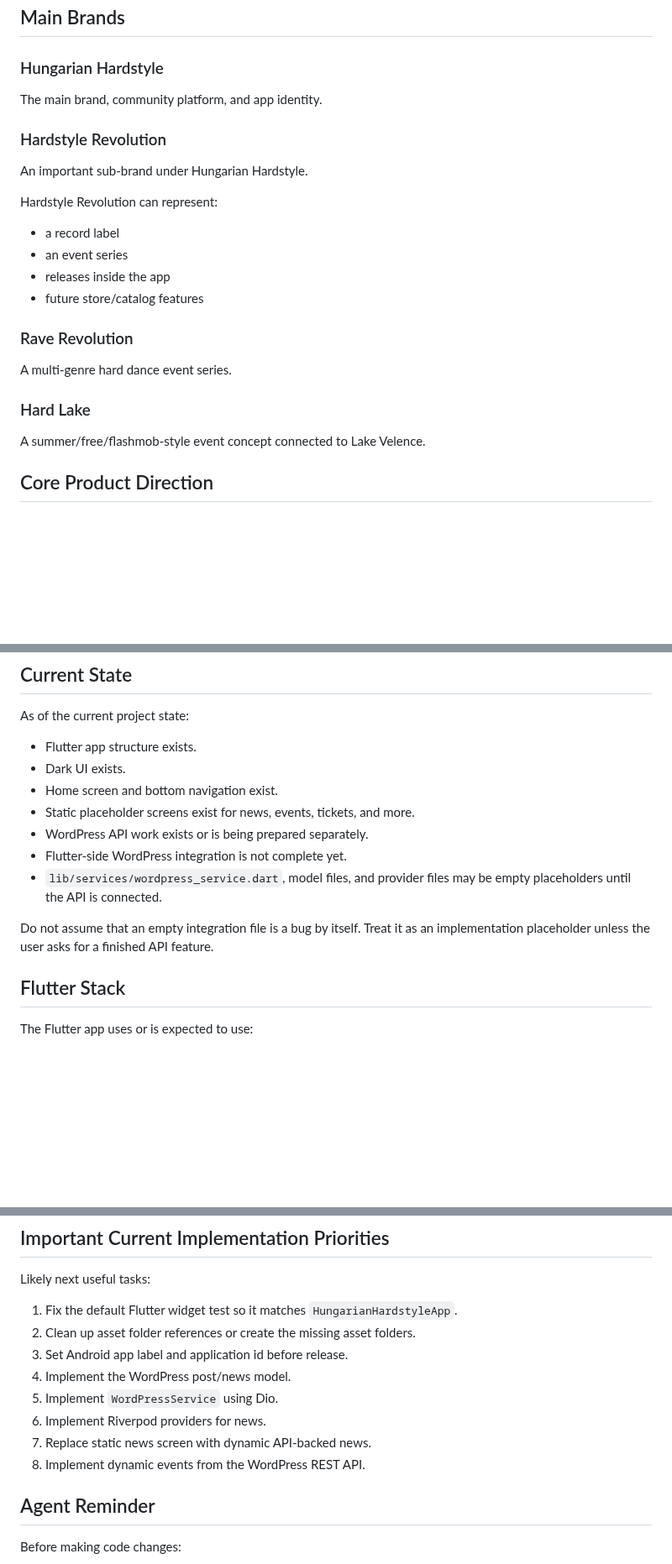
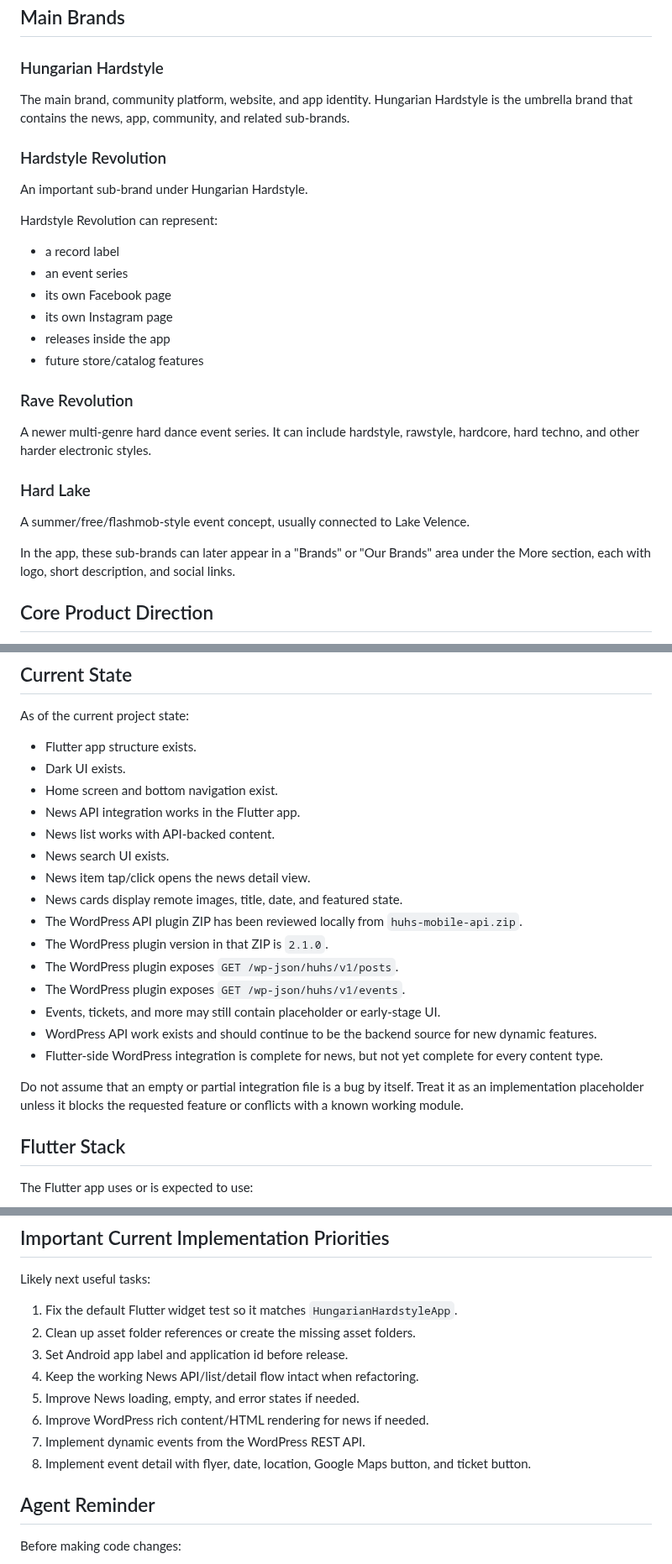
Before and after one commit to hungarianhardstyle/hungarian-hardstyle-app, a Markdown page: AGENTS.md, 3 parts joined by grey strips. Shown at 84% size. Drawn GitHub-style; blank space fills up the shorter version.

```diff
--- a/AGENTS.md
+++ b/AGENTS.md
@@ -23,7 +23,7 @@ The mobile app is built with Flutter. WordPress is the backend and the single so
 
 ### Hungarian Hardstyle
 
-The main brand, community platform, and app identity.
+The main brand, community platform, website, and app identity. Hungarian Hardstyle is the umbrella brand that contains the news, app, community, and related sub-brands.
 
 ### Hardstyle Revolution
 
@@ -33,16 +33,20 @@ Hardstyle Revolution can represent:
 
 - a record label
 - an event series
+- its own Facebook page
+- its own Instagram page
 - releases inside the app
 - future store/catalog features
 
 ### Rave Revolution
 
-A multi-genre hard dance event series.
+A newer multi-genre hard dance event series. It can include hardstyle, rawstyle, hardcore, hard techno, and other harder electronic styles.
 
 ### Hard Lake
 
-A summer/free/flashmob-style event concept connected to Lake Velence.
+A summer/free/flashmob-style event concept, usually connected to Lake Velence.
+
+In the app, these sub-brands can later appear in a "Brands" or "Our Brands" area under the More section, each with logo, short description, and social links.
 
 ## Core Product Direction
 
@@ -77,12 +81,20 @@ As of the current project state:
 - Flutter app structure exists.
 - Dark UI exists.
 - Home screen and bottom navigation exist.
-- Static placeholder screens exist for news, events, tickets, and more.
-- WordPress API work exists or is being prepared separately.
-- Flutter-side WordPress integration is not complete yet.
-- `lib/services/wordpress_service.dart`, model files, and provider files may be empty placeholders until the API is connected.
+- News API integration works in the Flutter app.
+- News list works with API-backed content.
+- News search UI exists.
+- News item tap/click opens the news detail view.
+- News cards display remote images, title, date, and featured state.
+- The WordPress API plugin ZIP has been reviewed locally from `huhs-mobile-api.zip`.
+- The WordPress plugin version in that ZIP is `2.1.0`.
+- The WordPress plugin exposes `GET /wp-json/huhs/v1/posts`.
+- The WordPress plugin exposes `GET /wp-json/huhs/v1/events`.
+- Events, tickets, and more may still contain placeholder or early-stage UI.
+- WordPress API work exists and should continue to be the backend source for new dynamic features.
+- Flutter-side WordPress integration is complete for news, but not yet complete for every content type.
 
-Do not assume that an empty integration file is a bug by itself. Treat it as an implementation placeholder unless the user asks for a finished API feature.
+Do not assume that an empty or partial integration file is a bug by itself. Treat it as an implementation placeholder unless it blocks the requested feature or conflicts with a known working module.
 
 ## Flutter Stack
 
@@ -379,11 +507,11 @@ Likely next useful tasks:
 1. Fix the default Flutter widget test so it matches `HungarianHardstyleApp`.
 2. Clean up asset folder references or create the missing asset folders.
 3. Set Android app label and application id before release.
-4. Implement the WordPress post/news model.
-5. Implement `WordPressService` using Dio.
-6. Implement Riverpod providers for news.
-7. Replace static news screen with dynamic API-backed news.
-8. Implement dynamic events from the WordPress REST API.
+4. Keep the working News API/list/detail flow intact when refactoring.
+5. Improve News loading, empty, and error states if needed.
+6. Improve WordPress rich content/HTML rendering for news if needed.
+7. Implement dynamic events from the WordPress REST API.
+8. Implement event detail with flyer, date, location, Google Maps button, and ticket button.
 
 ## Agent Reminder
 
```
Also changed, not shown: other parts of AGENTS.md (+121 -5 lines).
